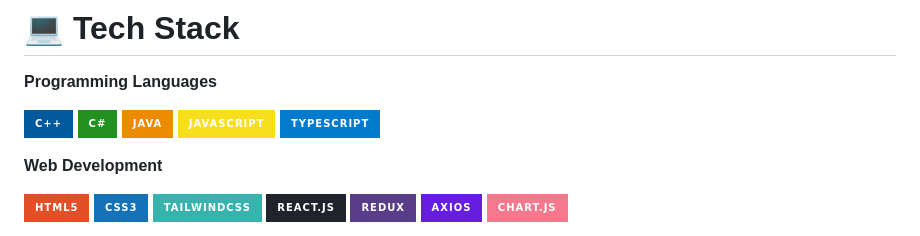
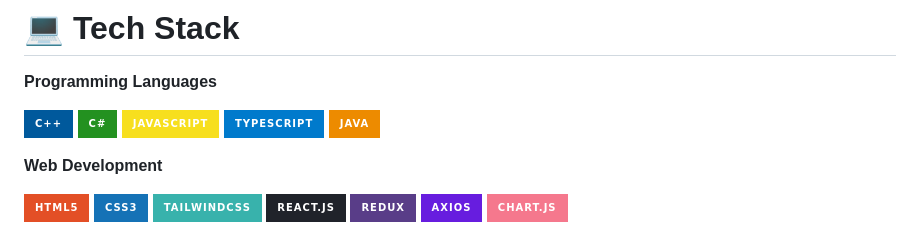
Before and after one commit to thanhpt1110/thanhpt1110, a Markdown page: README.md, the part around the change. Drawn GitHub-style; badges without logos.

```diff
--- a/README.md
+++ b/README.md
@@ -21,9 +21,9 @@
 
 ![C++](https://img.shields.io/badge/C%2B%2B-00599C?style=for-the-badge&logo=c%2B%2B&logoColor=white)
 ![C#](https://img.shields.io/badge/C%23-239120?style=for-the-badge&logo=csharp&logoColor=white)
-![Java](https://img.shields.io/badge/Java-ED8B00?style=for-the-badge&logo=openjdk&logoColor=white)
 ![JavaScript](https://img.shields.io/badge/JavaScript-F7DF1E?style=for-the-badge&logo=javascript&logoColor=black)
 ![Typescript](https://img.shields.io/badge/TypeScript-007ACC?style=for-the-badge&logo=typescript&logoColor=white)
+![Java](https://img.shields.io/badge/Java-ED8B00?style=for-the-badge&logo=openjdk&logoColor=white)
 
 **Web Development**
 
```
